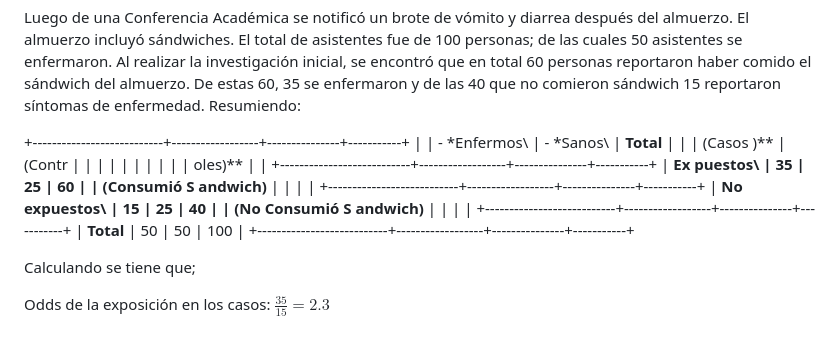
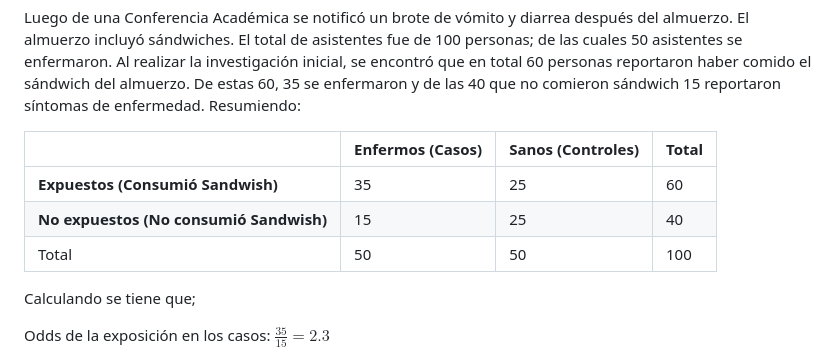
Before and after one commit to epiverse-trace/epitkit, a Markdown page: learners/reference.md, the part around the change. Drawn GitHub-style.

Commit message:
Update learners/reference.md
Co-authored-by: Andree Valle Campos <avallecam@gmail.com>

```diff
--- a/learners/reference.md
+++ b/learners/reference.md
@@ -784,20 +784,11 @@ total 60 personas reportaron haber comido el sándwich del almuerzo. De
 estas 60, 35 se enfermaron y de las 40 que no comieron sándwich 15
 reportaron síntomas de enfermedad. Resumiendo:
 
-+---------------------------+------------------+---------------+-----------+
-|                           | -   \*Enfermos\  | -   \*Sanos\  | **Total** |
-|                           |     (Casos )\*\* |     (Contr    |           |
-|                           |                  |               |           |
-|                           |                  |     oles)\*\* |           |
-+---------------------------+------------------+---------------+-----------+
-| **Ex puestos\             | 35               | 25            | 60        |
-| (Consumió S andwich)**    |                  |               |           |
-+---------------------------+------------------+---------------+-----------+
-| **No expuestos\           | 15               | 25            | 40        |
-| (No Consumió S andwich)** |                  |               |           |
-+---------------------------+------------------+---------------+-----------+
-| **Total**                 | 50               | 50            | 100       |
-+---------------------------+------------------+---------------+-----------+
+|  | Enfermos (Casos) | Sanos (Controles) | Total |
+|---|---|---|---|
+| **Expuestos (Consumió Sandwish)** | 35 | 25 | 60 |
+| **No expuestos (No consumió Sandwish)** | 15 | 25 | 40 |
+| Total | 50 | 50 | 100 |
 
 Calculando se tiene que;
 
```
